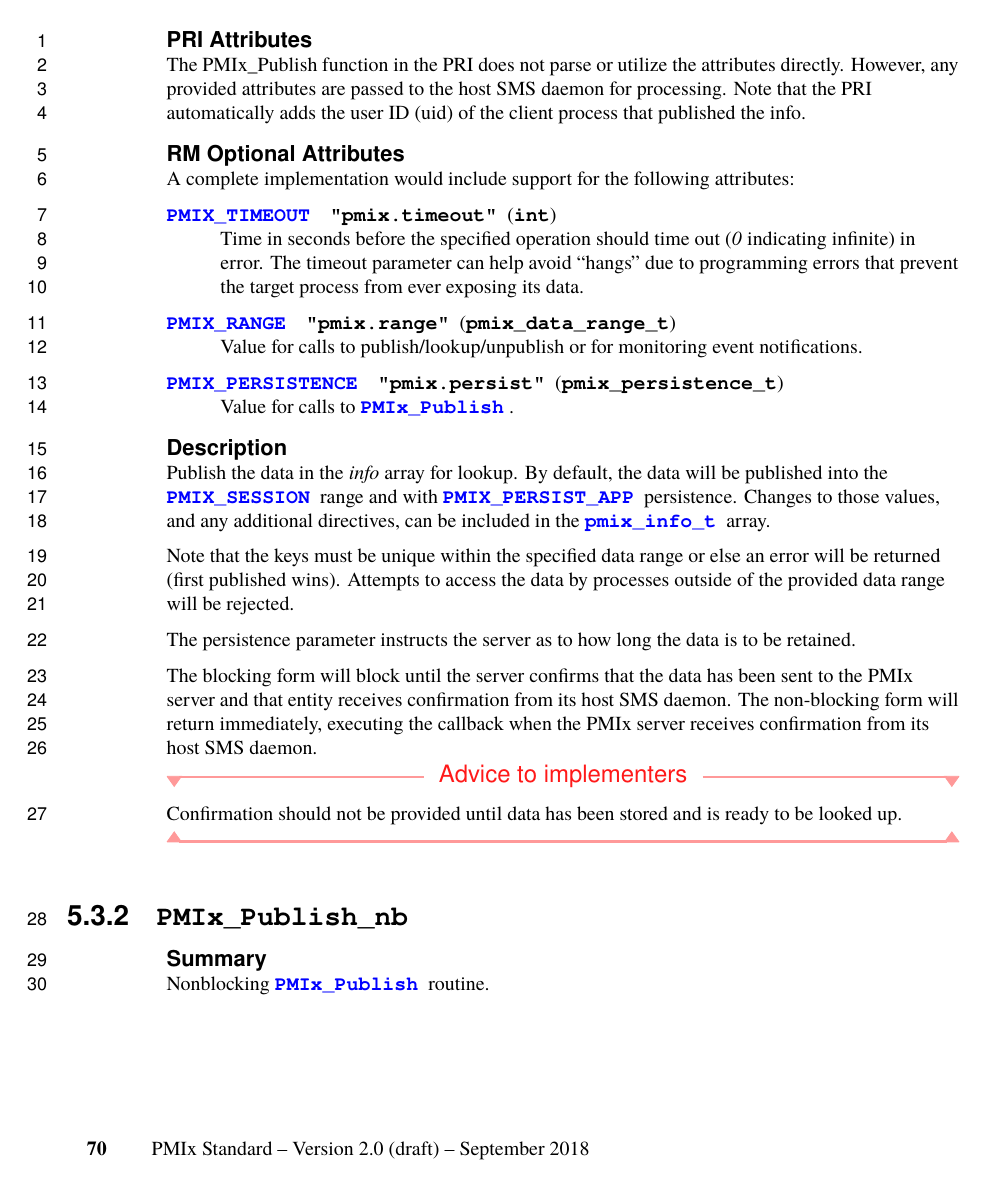
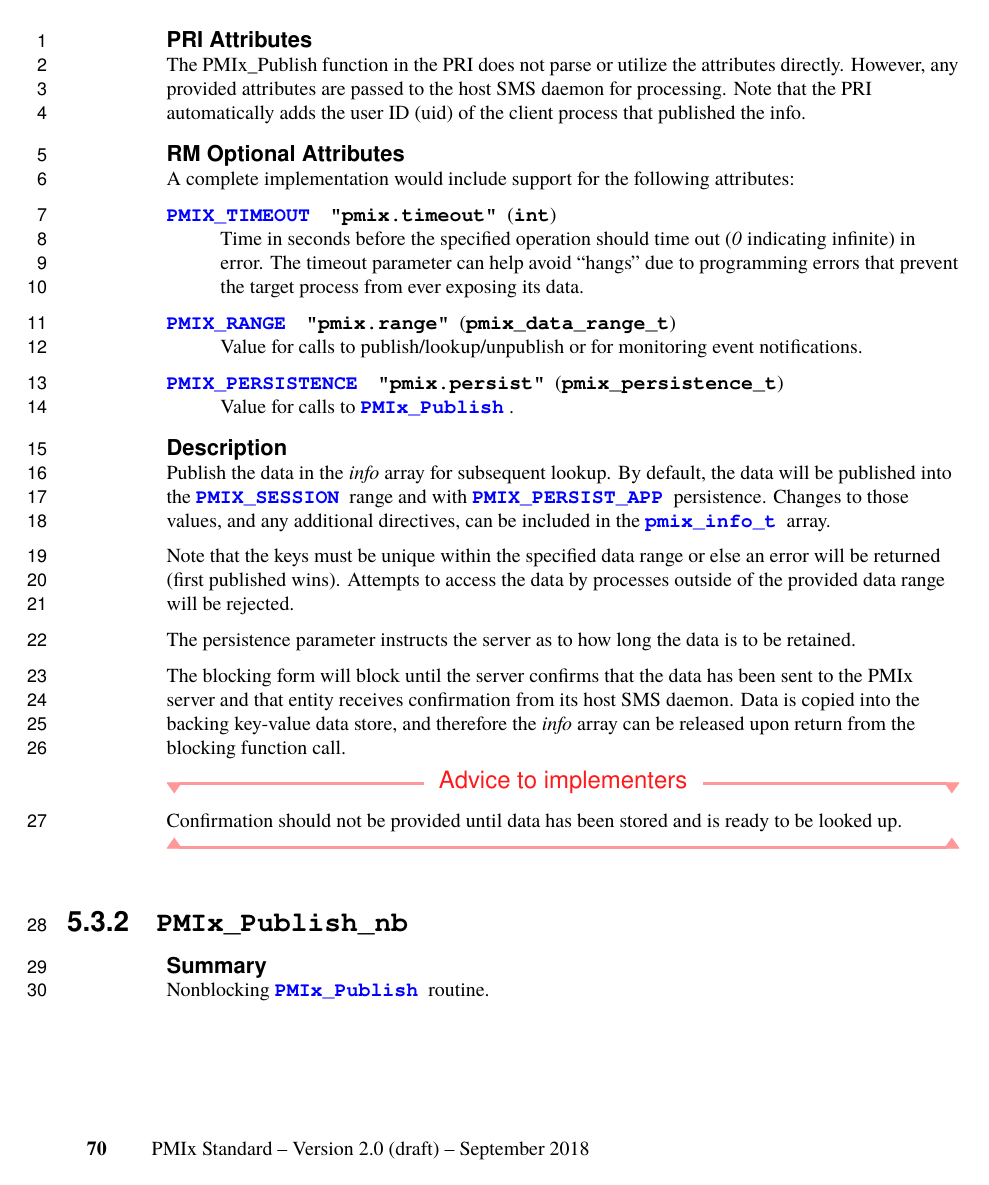
Before and after one commit to pmix/pmix-standard, a LaTeX thesis (pmix-standard.tex, which reads Chap_API_Key_Value_Mgmt.tex): page 79 of 197. Compiled offline with pdfLaTeX.

Commit message:
Clarify when inputs can be released
Fixes #42

Signed-off-by: Ralph Castain <rhc@open-mpi.org>

```diff
--- a/Chap_API_Key_Value_Mgmt.tex
+++ b/Chap_API_Key_Value_Mgmt.tex
@@ -402,7 +402,7 @@ A complete implementation would include support for the following attributes:
 %%%%
 \descr
 
-Publish the data in the \refarg{info} array for lookup.
+Publish the data in the \refarg{info} array for subsequent lookup.
 By default, the data will be published into the \refconst{PMIX_SESSION} range and with \refconst{PMIX_PERSIST_APP} persistence.
 Changes to those values, and any additional directives, can be included in the \refstruct{pmix_info_t} array.
 
@@ -411,8 +411,7 @@ Attempts to access the data by processes outside of the provided data range will
 
 The persistence parameter instructs the server as to how long the data is to be retained.
 
-The blocking form will block until the server confirms that the data has been sent to the \ac{PMIx} server and that entity receives confirmation from its host \ac{SMS} daemon.
-The non-blocking form will return immediately, executing the callback when the \ac{PMIx} server receives confirmation from its host \ac{SMS} daemon.
+The blocking form will block until the server confirms that the data has been sent to the \ac{PMIx} server and that entity receives confirmation from its host \ac{SMS} daemon. Data is copied into the backing key-value data store, and therefore the \refarg{info} array can be released upon return from the blocking function call.
 
 \adviceimplstart
 Confirmation should not be provided until data has been stored and is ready to be looked up.
```
Also changed, not shown: Chap_API_Key_Value_Mgmt.tex (10 more changed lines).
